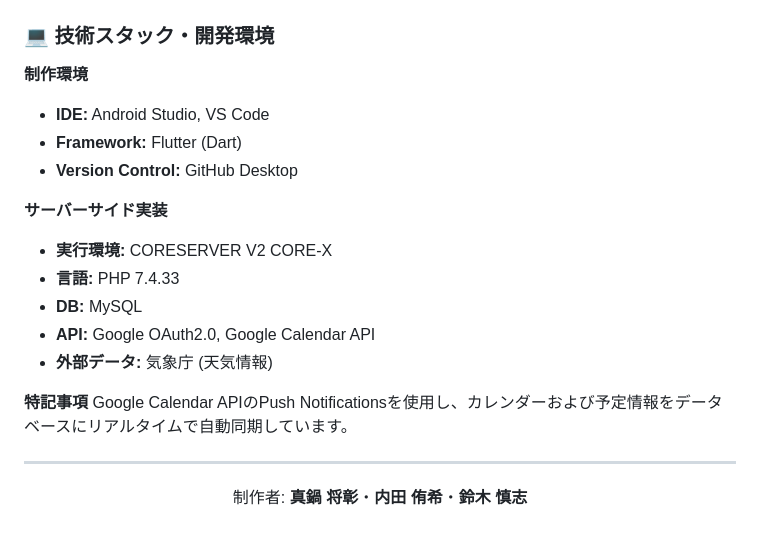
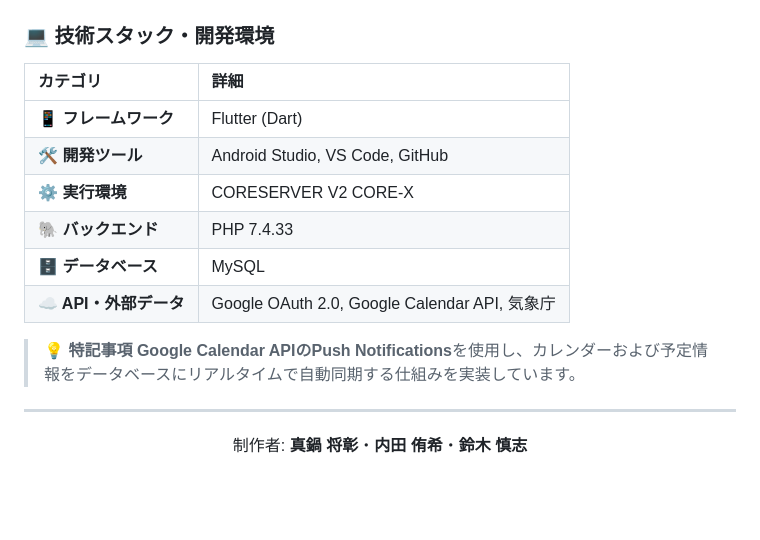
Before and after one commit to JOIMathProject/calendar_sharing, a Markdown page: README_JP.md, the part around the change. Drawn GitHub-style; blank space fills up the shorter version.

Commit message:
Revise technology stack and development environment
Updated the technology stack and development environment details in the README_JP.md file.

```diff
--- a/README_JP.md
+++ b/README_JP.md
@@ -77,20 +77,17 @@ Googleアカウントでログインするだけで、既存のGoogleカレン
 
 ### 💻 技術スタック・開発環境
 
-**制作環境**
-* **IDE:** Android Studio, VS Code
-* **Framework:** Flutter (Dart)
-* **Version Control:** GitHub Desktop
+| カテゴリ | 詳細 |
+| :--- | :--- |
+| **📱 フレームワーク** | Flutter (Dart) |
+| **🛠 開発ツール** | Android Studio, VS Code, GitHub |
+| **⚙️ 実行環境** | CORESERVER V2 CORE-X |
+| **🐘 バックエンド** | PHP 7.4.33 |
+| **🗄 データベース** | MySQL |
+| **☁️ API・外部データ** | Google OAuth 2.0, Google Calendar API, 気象庁 |
 
-**サーバーサイド実装**
-* **実行環境:** CORESERVER V2 CORE-X
-* **言語:** PHP 7.4.33
-* **DB:** MySQL
-* **API:** Google OAuth2.0, Google Calendar API
-* **外部データ:** 気象庁 (天気情報)
-
-**特記事項**
-Google Calendar APIのPush Notificationsを使用し、カレンダーおよび予定情報をデータベースにリアルタイムで自動同期しています。
+> **💡 特記事項**
+> **Google Calendar APIのPush Notifications**を使用し、カレンダーおよび予定情報をデータベースにリアルタイムで自動同期する仕組みを実装しています。
 
 ---
 
```
